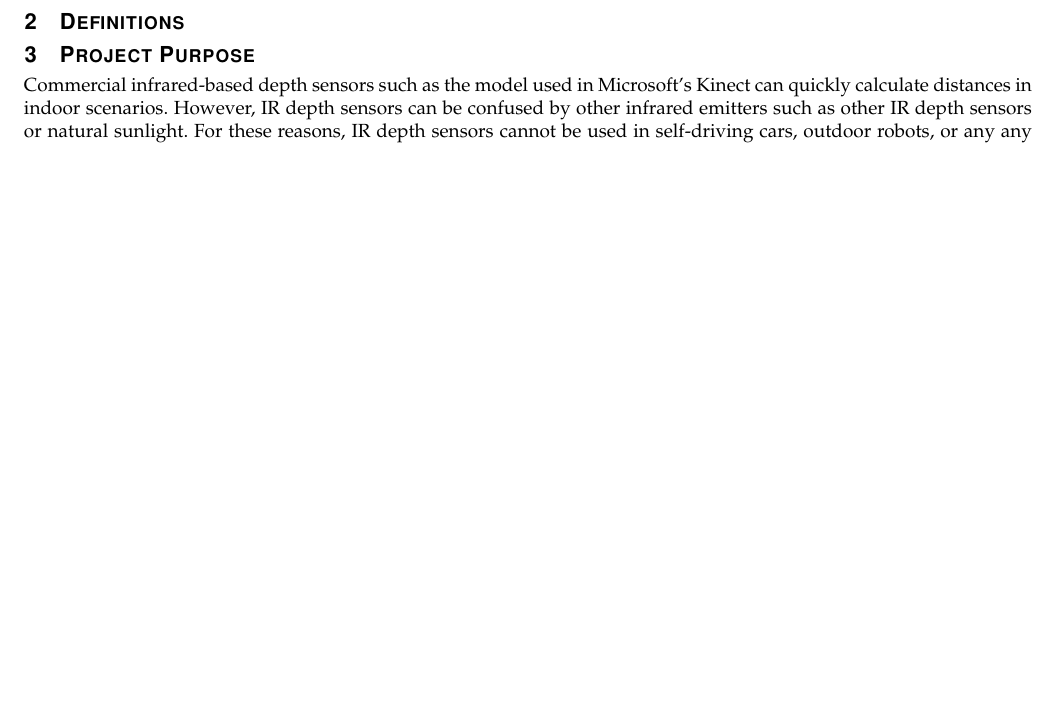
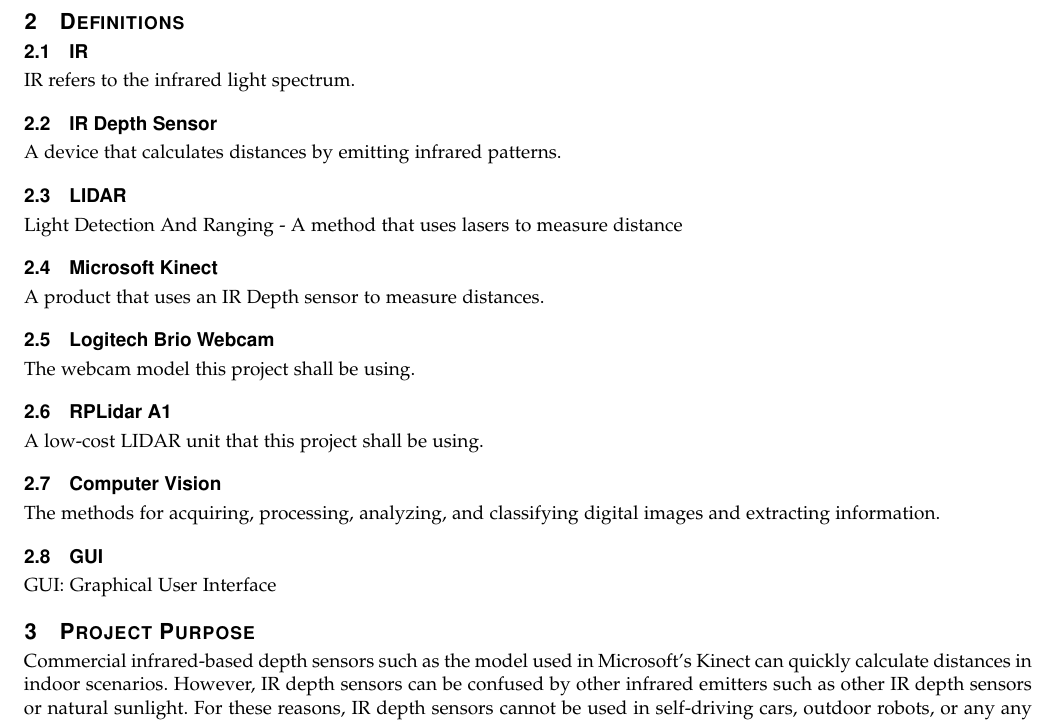
Before and after one commit to DSCVL/DSCVL-documents, a LaTeX paper (documents/WinterPR/progress_report.tex): part of page 3 of 6, cut so that both start at the same text, the shorter picture padded with empty space. Compiled offline with pdfLaTeX; a missing font is replaced by an installed copy or a similar font; a LaTeX package or settings file that is missing is left out.

Commit message:
added definitions

```diff
--- a/documents/WinterPR/progress_report.tex
+++ b/documents/WinterPR/progress_report.tex
@@ -83,6 +83,29 @@
 
 \begin{singlespace}
 	\section{Definitions}
+		\subsection{IR}\label{def:IR}
+		IR refers to the infrared light spectrum.
+
+		\subsection{IR Depth Sensor}\label{def:depthsensor}
+		A device that calculates distances by emitting infrared patterns.
+
+		\subsection{LIDAR}\label{def:lidar}
+		Light Detection And Ranging - A method that uses lasers to measure distance
+
+		\subsection{Microsoft Kinect}\label{def:kinect}
+		A product that uses an IR Depth sensor to measure distances.
+
+		\subsection{Logitech Brio Webcam}\label{def:brio}
+		The webcam model this project shall be using.
+
+		\subsection{RPLidar A1}\label{def:rplidar}
+		A low-cost LIDAR unit that this project shall be using.
+
+		\subsection{Computer Vision }\label{def:vision}
+		The methods for acquiring, processing, analyzing, and classifying digital images and extracting information.
+
+		\subsection{GUI}\label{def:gui}
+		GUI: Graphical User Interface
 
 	\section{Project Purpose}
 		Commercial infrared-based depth sensors such as the model used in Microsoft's Kinect can quickly calculate distances in indoor scenarios.
```
